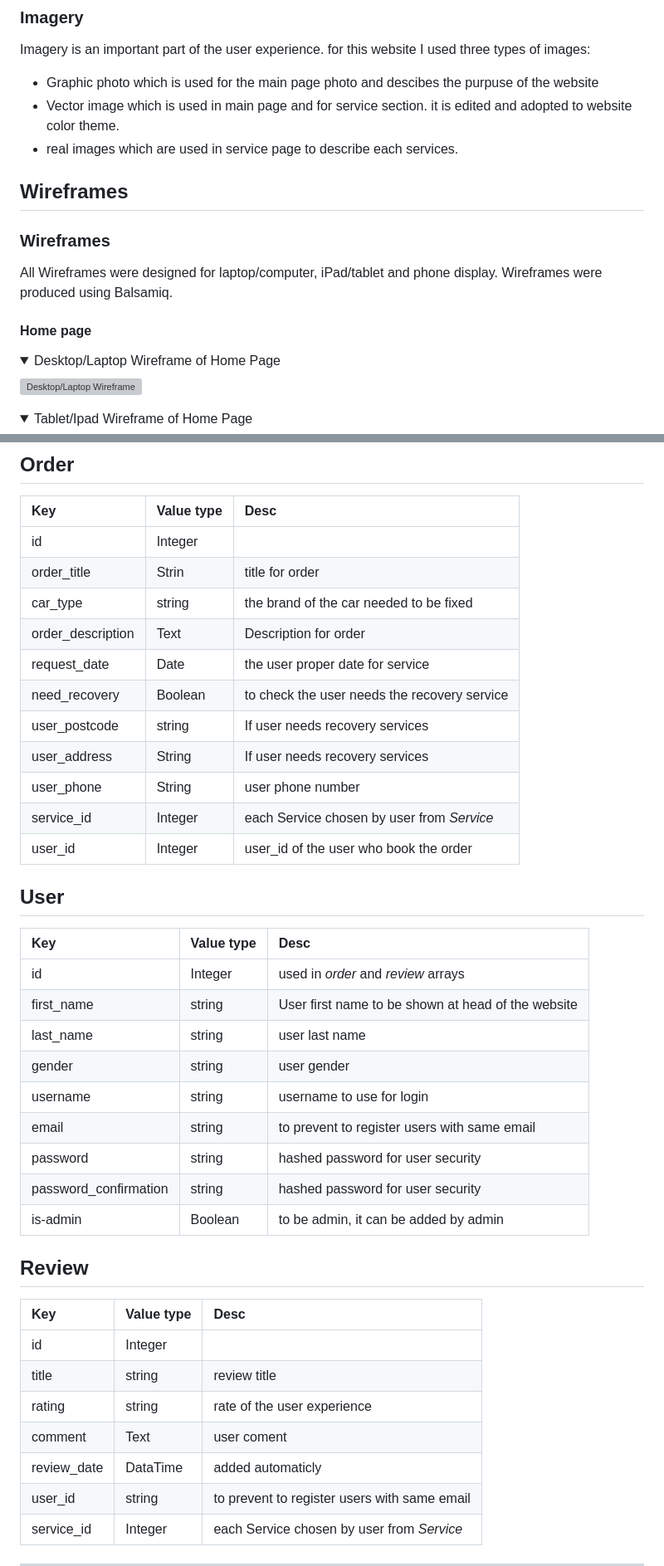
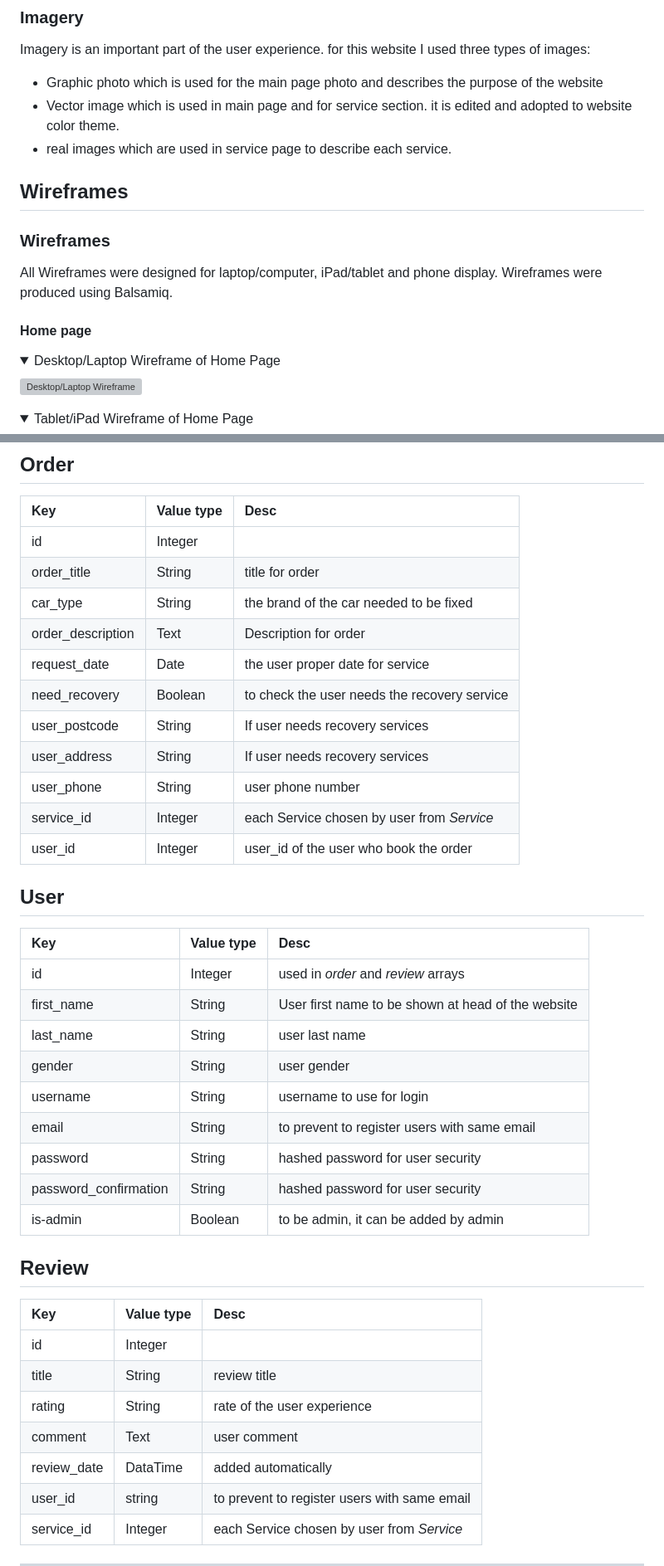
Before and after one commit to BENNI-GITHUB/project-03-Benni-Auto, a Markdown page: README.md, 2 parts joined by grey strips. Shown: that part at 83% size. Rendered like a GitHub page; folded sections open; grey boxes are pictures that could not be loaded.

```diff
--- a/README.md
+++ b/README.md
@@ -76,9 +76,9 @@ There were two font that I was interested in for the site:
 ### Imagery
 
 Imagery is an important part of the user experience.  for this website I used three types of images:
-- Graphic photo which is used for the main page photo and descibes the purpuse of the website
+- Graphic photo which is used for the main page photo and describes the purpose of the website
 - Vector image which is used in main page and for service section. it is edited and adopted to website color theme.
-- real images which are used in service page to describe each services.
+- real images which are used in service page to describe each service.
 
 ## Wireframes
 ### Wireframes
@@ -92,5 +92,5 @@ Wireframes were produced using Balsamiq.
  </details>
 
  <details>
- <summary>Tablet/Ipad Wireframe of Home Page</summary>
+ <summary>Tablet/iPad Wireframe of Home Page</summary>
 
@@ -252,12 +252,12 @@ Below is the schema for my database:
 | Key                   |Value type     |Desc           |
 |:-------------         |:------------- |:------------- |
 |id                     |Integer        |
-|order_title            |Strin          |title for order
-|car_type               |string         |the brand of the car needed to be fixed
+|order_title            |String          |title for order
+|car_type               |String         |the brand of the car needed to be fixed
 |order_description      |Text           |Description for order
 |request_date           |Date           |the user proper date for service
 |need_recovery          |Boolean        |to check the user needs the recovery service
-|user_postcode          |string         |If user needs recovery services
+|user_postcode          |String         |If user needs recovery services
 |user_address           |String         |If user needs recovery services
 |user_phone             |String         |user phone number
 |service_id             |Integer        |each Service chosen by user from *Service*
@@ -268,13 +268,13 @@ Below is the schema for my database:
 | Key                   |Value type     |Desc           |
 |:-------------         |:------------- |:------------- |
 |id                     |Integer        |used in *order* and *review* arrays
-|first_name             |string         |User first name to be shown at head of the website
-|last_name              |string         |user last name
-|gender                 |string         |user gender
-|username               |string         |username to use for login
-|email                  |string         |to prevent to register users with same email
-|password               |string         |hashed password for user security
-|password_confirmation  |string         |hashed password for user security
+|first_name             |String         |User first name to be shown at head of the website
+|last_name              |String         |user last name
+|gender                 |String         |user gender
+|username               |String         |username to use for login
+|email                  |String         |to prevent to register users with same email
+|password               |String         |hashed password for user security
+|password_confirmation  |String         |hashed password for user security
 |is-admin               |Boolean        |to be admin, it can be added by admin
 
 ## Review
@@ -282,10 +282,10 @@ Below is the schema for my database:
 | Key                   |Value type     |Desc           |
 |:-------------         |:------------- |:------------- |
 |id                     |Integer        |
-|title                  |string         |review title
-|rating                 |string         |rate of the user experience
-|comment                |Text           |user coment
-|review_date            |DataTime       |added automaticly
+|title                  |String         |review title
+|rating                 |String         |rate of the user experience
+|comment                |Text           |user comment
+|review_date            |DataTime       |added automatically
 |user_id                |string         |to prevent to register users with same email
 |service_id             |Integer        |each Service chosen by user from *Service*
 
```
Also changed, not shown: other parts of README.md (+31 -31 lines), TESTING.md (+17 -17 lines).
